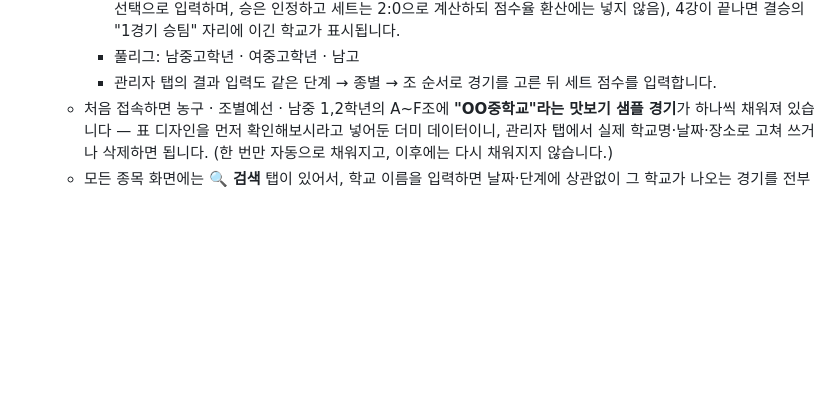
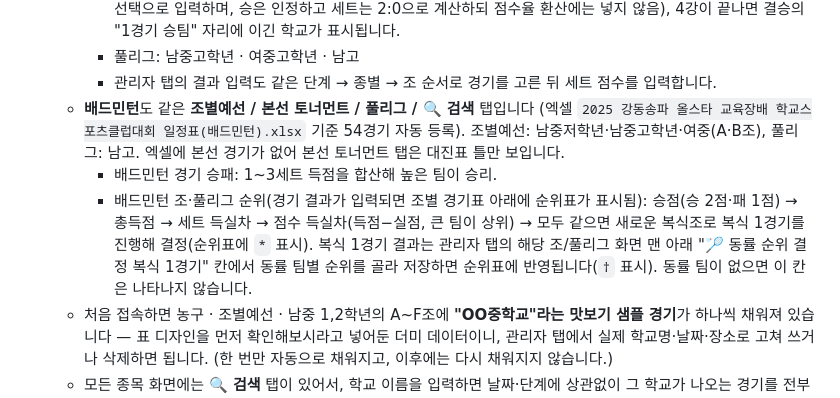
Before and after one commit to simjaearchive/GDSP_Sports, a Markdown page: README.md, the part around the change. GitHub-like rendering; blank space fills up the shorter version.

```diff
--- a/README.md
+++ b/README.md
@@ -31,6 +31,9 @@
     * 본선 토너먼트 자동 채우기: 조별예선이 모두 끝나면 "여고A조 1위팀" 자리에 해당 학교명이 자동 표시되고(조 순위 기준: 승수 → 점수 득실율(득점÷실점) → 세트 득실 → 승자승. 기권·몰수 경기는 관리자 탭의 "기권·몰수" 선택으로 입력하며, 승은 인정하고 세트는 2:0으로 계산하되 점수율 환산에는 넣지 않음), 4강이 끝나면 결승의 "1경기 승팀" 자리에 이긴 학교가 표시됩니다.
     * 풀리그: 남중고학년 · 여중고학년 · 남고
     * 관리자 탭의 결과 입력도 같은 단계 → 종별 → 조 순서로 경기를 고른 뒤 세트 점수를 입력합니다.
+  * **배드민턴**도 같은 **조별예선 / 본선 토너먼트 / 풀리그 / 🔍 검색** 탭입니다 (엑셀 `2025 강동송파 올스타 교육장배 학교스포츠클럽대회 일정표(배드민턴).xlsx` 기준 54경기 자동 등록). 조별예선: 남중저학년·남중고학년·여중(A·B조), 풀리그: 남고. 엑셀에 본선 경기가 없어 본선 토너먼트 탭은 대진표 틀만 보입니다.
+    * 배드민턴 경기 승패: 1~3세트 득점을 합산해 높은 팀이 승리.
+    * 배드민턴 조·풀리그 순위(경기 결과가 입력되면 조별 경기표 아래에 순위표가 표시됨): 승점(승 2점·패 1점) → 총득점 → 세트 득실차 → 점수 득실차(득점−실점, 큰 팀이 상위) → 모두 같으면 새로운 복식조로 복식 1경기를 진행해 결정(순위표에 `*` 표시). 복식 1경기 결과는 관리자 탭의 해당 조/풀리그 화면 맨 아래 "🏸 동률 순위 결정 복식 1경기" 칸에서 동률 팀별 순위를 골라 저장하면 순위표에 반영됩니다(`†` 표시). 동률 팀이 없으면 이 칸은 나타나지 않습니다.
   * 처음 접속하면 농구 · 조별예선 · 남중 1,2학년의 A~F조에 **"OO중학교"라는 맛보기 샘플 경기**가 하나씩 채워져 있습니다 — 표 디자인을 먼저 확인해보시라고 넣어둔 더미 데이터이니, 관리자 탭에서 실제 학교명·날짜·장소로 고쳐 쓰거나 삭제하면 됩니다. (한 번만 자동으로 채워지고, 이후에는 다시 채워지지 않습니다.)
   * 모든 종목 화면에는 **🔍 검색** 탭이 있어서, 학교 이름을 입력하면 날짜·단계에 상관없이 그 학교가 나오는 경기를 전부 모아서 보여줍니다.
 * **관리자 탭** : **① 관리할 종목을 먼저 선택 → ② 그 종목의 관리자 코드 입력**(지금은 5개 종목 모두 `1379`로 통일. 종목마다 다른 코드를 쓰려면 `index.html`의 `ADMIN_PW_BY_SPORT` 값을 각각 바꾸면 됩니다) 후
```
